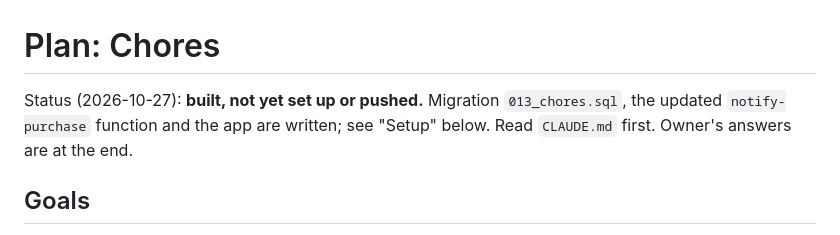
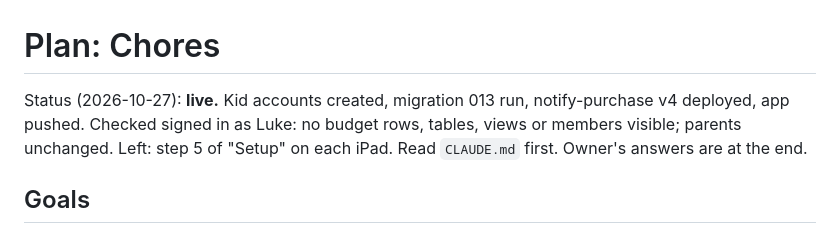
Before and after one commit to mabry-z/family-budget, a Markdown page: docs/chores-plan.md, the part around the change. Rendered like a GitHub page.

Commit message:
Chores plan: mark as live
Co-Authored-By: Claude Opus 5.5 <noreply@anthropic.com>
Claude-Session: https://claude.ai/code/session_01V6C36dQFF2rLFV1rNMUU8b

```diff
--- a/docs/chores-plan.md
+++ b/docs/chores-plan.md
@@ -1,8 +1,9 @@
 # Plan: Chores
 
-Status (2026-10-27): **built, not yet set up or pushed.** Migration
-`013_chores.sql`, the updated `notify-purchase` function and the app are
-written; see "Setup" below. Read `CLAUDE.md` first. Owner's answers are at
+Status (2026-10-27): **live.** Kid accounts created, migration 013 run,
+notify-purchase v4 deployed, app pushed. Checked signed in as Luke: no
+budget rows, tables, views or members visible; parents unchanged. Left:
+step 5 of "Setup" on each iPad. Read `CLAUDE.md` first. Owner's answers are at
 the end.
 
 ## Goals
```
